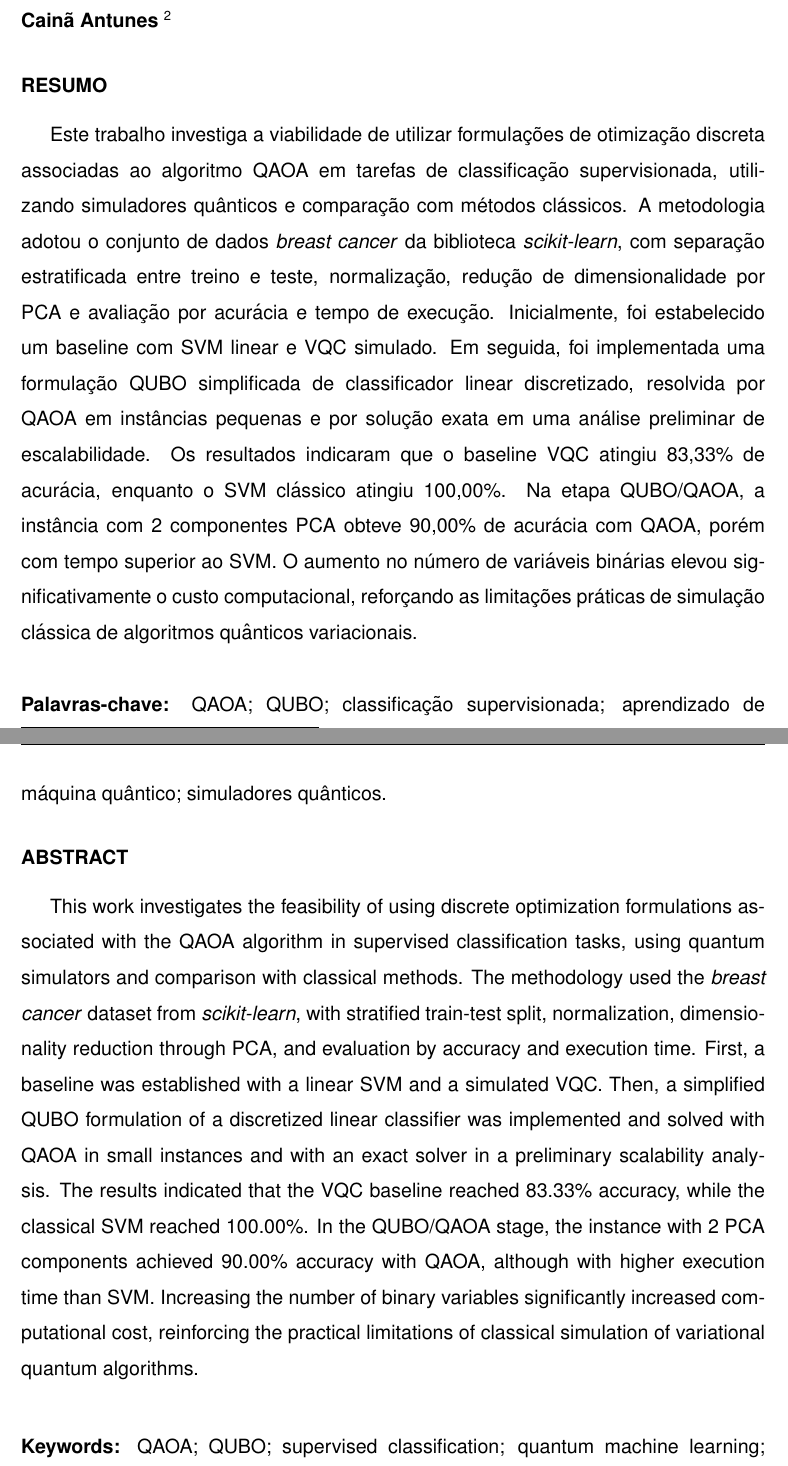
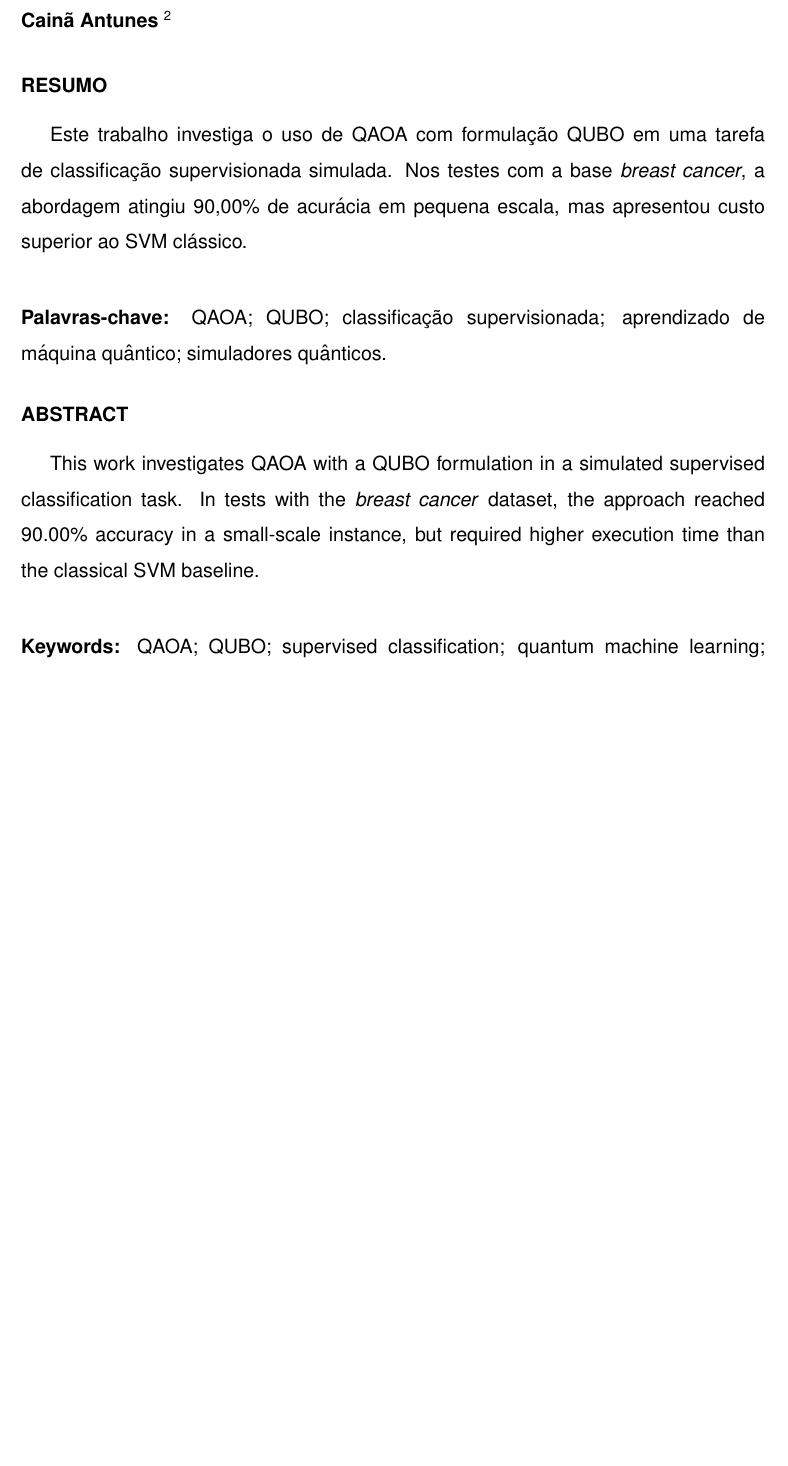
Before and after one commit to julioCoronetti/quantum-workspace, a LaTeX document (template_artigo_congresso_unisenai/main.tex): two parts of pages 1 and 2 of 12 before the commit and part of page 1 of 11 after it, the two joined at a grey line, cut so that both start at the same text, the shorter picture padded with empty space. Compiled offline with pdfLaTeX.

Commit message:
docs: reduz resumo do artigo

```diff
--- a/template_artigo_congresso_unisenai/main.tex
+++ b/template_artigo_congresso_unisenai/main.tex
@@ -25,7 +25,7 @@
 \maketitle
 
 \begin{resumo}
-Este trabalho investiga a viabilidade de utilizar formulações de otimização discreta associadas ao algoritmo QAOA em tarefas de classificação supervisionada, utilizando simuladores quânticos e comparação com métodos clássicos. A metodologia adotou o conjunto de dados \textit{breast cancer} da biblioteca \textit{scikit-learn}, com separação estratificada entre treino e teste, normalização, redução de dimensionalidade por PCA e avaliação por acurácia e tempo de execução. Inicialmente, foi estabelecido um baseline com SVM linear e VQC simulado. Em seguida, foi implementada uma formulação QUBO simplificada de classificador linear discretizado, resolvida por QAOA em instâncias pequenas e por solução exata em uma análise preliminar de escalabilidade. Os resultados indicaram que o baseline VQC atingiu 83,33\% de acurácia, enquanto o SVM clássico atingiu 100,00\%. Na etapa QUBO/QAOA, a instância com 2 componentes PCA obteve 90,00\% de acurácia com QAOA, porém com tempo superior ao SVM. O aumento no número de variáveis binárias elevou significativamente o custo computacional, reforçando as limitações práticas de simulação clássica de algoritmos quânticos variacionais.
+Este trabalho investiga o uso de QAOA com formulação QUBO em uma tarefa de classificação supervisionada simulada. Nos testes com a base \textit{breast cancer}, a abordagem atingiu 90,00\% de acurácia em pequena escala, mas apresentou custo superior ao SVM clássico.
 \end{resumo}
 
 \begin{justify}
@@ -33,7 +33,7 @@ Este trabalho investiga a viabilidade de utilizar formulações de otimização
 \end{justify}
 
 \begin{abstract1}
-This work investigates the feasibility of using discrete optimization formulations associated with the QAOA algorithm in supervised classification tasks, using quantum simulators and comparison with classical methods. The methodology used the \textit{breast cancer} dataset from \textit{scikit-learn}, with stratified train-test split, normalization, dimensionality reduction through PCA, and evaluation by accuracy and execution time. First, a baseline was established with a linear SVM and a simulated VQC. Then, a simplified QUBO formulation of a discretized linear classifier was implemented and solved with QAOA in small instances and with an exact solver in a preliminary scalability analysis. The results indicated that the VQC baseline reached 83.33\% accuracy, while the classical SVM reached 100.00\%. In the QUBO/QAOA stage, the instance with 2 PCA components achieved 90.00\% accuracy with QAOA, although with higher execution time than SVM. Increasing the number of binary variables significantly increased computational cost, reinforcing the practical limitations of classical simulation of variational quantum algorithms.
+This work investigates QAOA with a QUBO formulation in a simulated supervised classification task. In tests with the \textit{breast cancer} dataset, the approach reached 90.00\% accuracy in a small-scale instance, but required higher execution time than the classical SVM baseline.
 \end{abstract1}
 
 \begin{justify}
```
Also changed, not shown: 1 other file.
